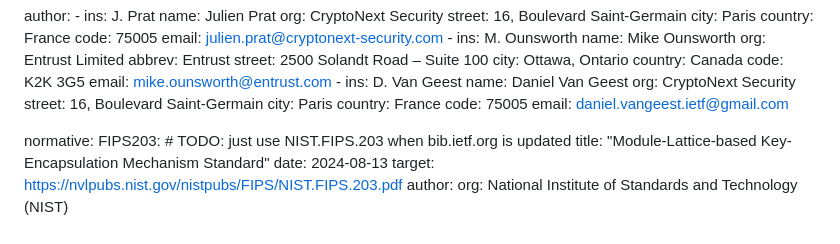
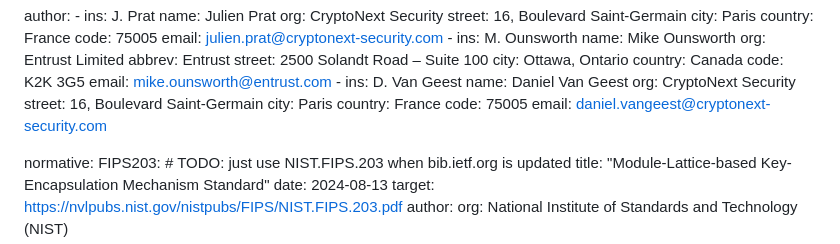
Before and after one commit to lamps-wg/cms-kyber, a Markdown page: draft-ietf-lamps-cms-kyber.md, the part around the change. GitHub-like rendering.

Commit message:
Use my CryptoNext email address

```diff
--- a/draft-ietf-lamps-cms-kyber.md
+++ b/draft-ietf-lamps-cms-kyber.md
@@ -60,7 +60,7 @@ author:
       city: Paris
       country: France
       code: 75005
-      email: daniel.vangeest.ietf@gmail.com
+      email: daniel.vangeest@cryptonext-security.com
 
 
 normative:
```
